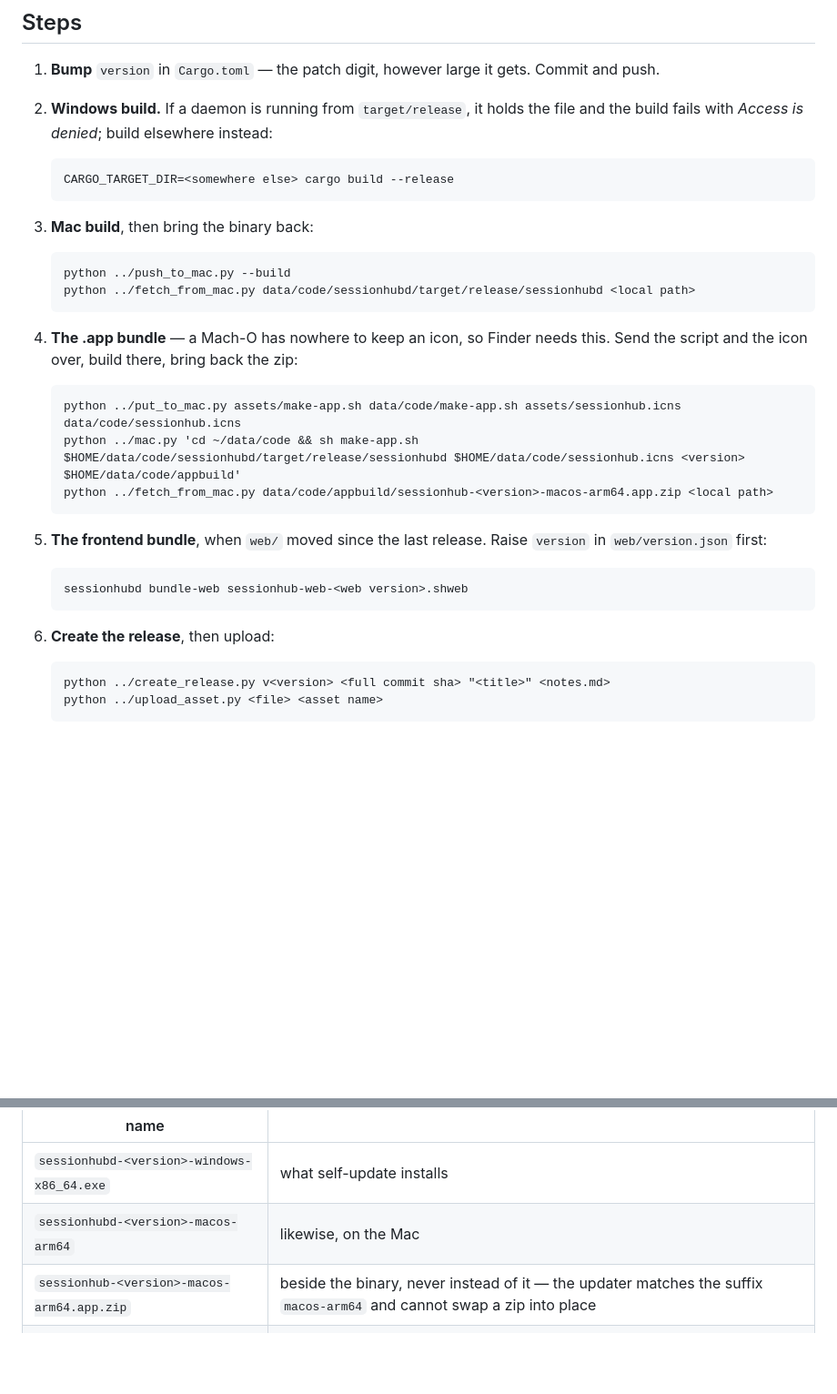
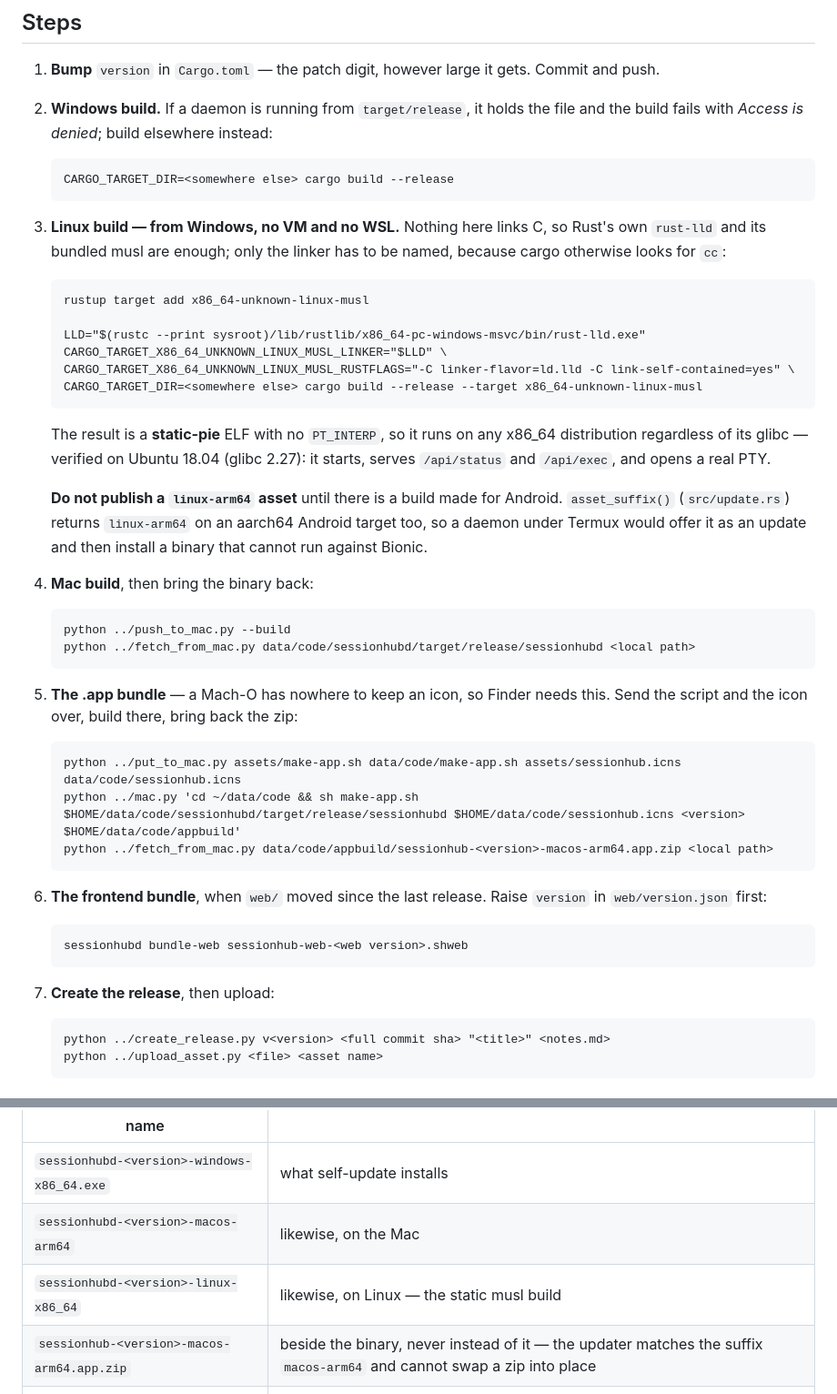
Before and after one commit to goldalworming/sessionhub, a Markdown page: RELEASING.md, 2 parts joined by grey strips. Shown at 91% size. Drawn GitHub-style; blank space fills up the shorter version.

```diff
--- a/RELEASING.md
+++ b/RELEASING.md
@@ -36,24 +36,45 @@ There is no CI. Nothing here needs a runner.
 
        CARGO_TARGET_DIR=<somewhere else> cargo build --release
 
-3. **Mac build**, then bring the binary back:
+3. **Linux build — from Windows, no VM and no WSL.** Nothing here links C, so
+   Rust's own `rust-lld` and its bundled musl are enough; only the linker has to
+   be named, because cargo otherwise looks for `cc`:
+
+       rustup target add x86_64-unknown-linux-musl
+
+       LLD="$(rustc --print sysroot)/lib/rustlib/x86_64-pc-windows-msvc/bin/rust-lld.exe"
+       CARGO_TARGET_X86_64_UNKNOWN_LINUX_MUSL_LINKER="$LLD" \
+       CARGO_TARGET_X86_64_UNKNOWN_LINUX_MUSL_RUSTFLAGS="-C linker-flavor=ld.lld -C link-self-contained=yes" \
+       CARGO_TARGET_DIR=<somewhere else> cargo build --release --target x86_64-unknown-linux-musl
+
+   The result is a **static-pie** ELF with no `PT_INTERP`, so it runs on any
+   x86_64 distribution regardless of its glibc — verified on Ubuntu 18.04
+   (glibc 2.27): it starts, serves `/api/status` and `/api/exec`, and opens a
+   real PTY.
+
+   **Do not publish a `linux-arm64` asset** until there is a build made for
+   Android. `asset_suffix()` (`src/update.rs`) returns `linux-arm64` on an
+   aarch64 Android target too, so a daemon under Termux would offer it as an
+   update and then install a binary that cannot run against Bionic.
+
+4. **Mac build**, then bring the binary back:
 
        python ../push_to_mac.py --build
        python ../fetch_from_mac.py data/code/sessionhubd/target/release/sessionhubd <local path>
 
-4. **The .app bundle** — a Mach-O has nowhere to keep an icon, so Finder needs
+5. **The .app bundle** — a Mach-O has nowhere to keep an icon, so Finder needs
    this. Send the script and the icon over, build there, bring back the zip:
 
        python ../put_to_mac.py assets/make-app.sh data/code/make-app.sh assets/sessionhub.icns data/code/sessionhub.icns
        python ../mac.py 'cd ~/data/code && sh make-app.sh $HOME/data/code/sessionhubd/target/release/sessionhubd $HOME/data/code/sessionhub.icns <version> $HOME/data/code/appbuild'
        python ../fetch_from_mac.py data/code/appbuild/sessionhub-<version>-macos-arm64.app.zip <local path>
 
-5. **The frontend bundle**, when `web/` moved since the last release. Raise
+6. **The frontend bundle**, when `web/` moved since the last release. Raise
    `version` in `web/version.json` first:
 
        sessionhubd bundle-web sessionhub-web-<web version>.shweb
 
-6. **Create the release**, then upload:
+7. **Create the release**, then upload:
 
        python ../create_release.py v<version> <full commit sha> "<title>" <notes.md>
        python ../upload_asset.py <file> <asset name>
@@ -66,6 +87,7 @@ Parsed by the updater (`src/update.rs`), so they must be exact:
 | --- | --- |
 | `sessionhubd-<version>-windows-x86_64.exe` | what self-update installs |
 | `sessionhubd-<version>-macos-arm64` | likewise, on the Mac |
+| `sessionhubd-<version>-linux-x86_64` | likewise, on Linux — the static musl build |
 | `sessionhub-<version>-macos-arm64.app.zip` | beside the binary, never instead of it — the updater matches the suffix `macos-arm64` and cannot swap a zip into place |
 | `sessionhub-web-<web version>.shweb` | installs from Settings, no restart |
 
```
Also changed, not shown: README.md (+53 -1 lines).
